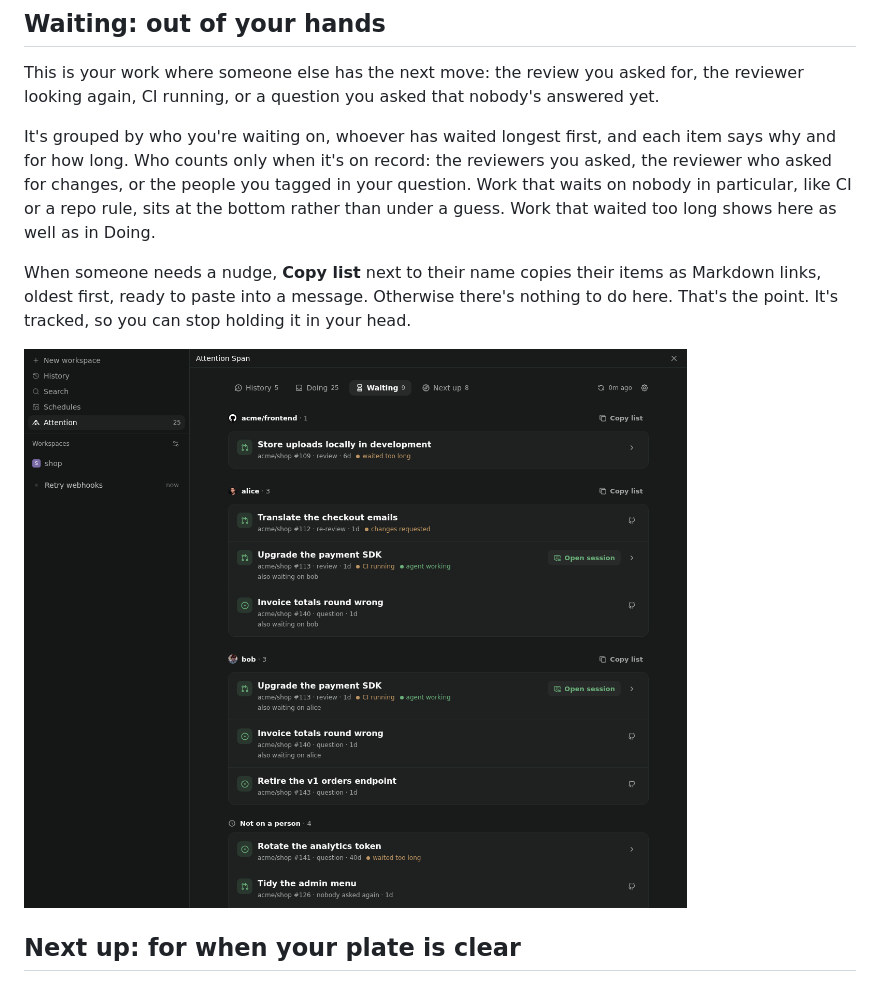
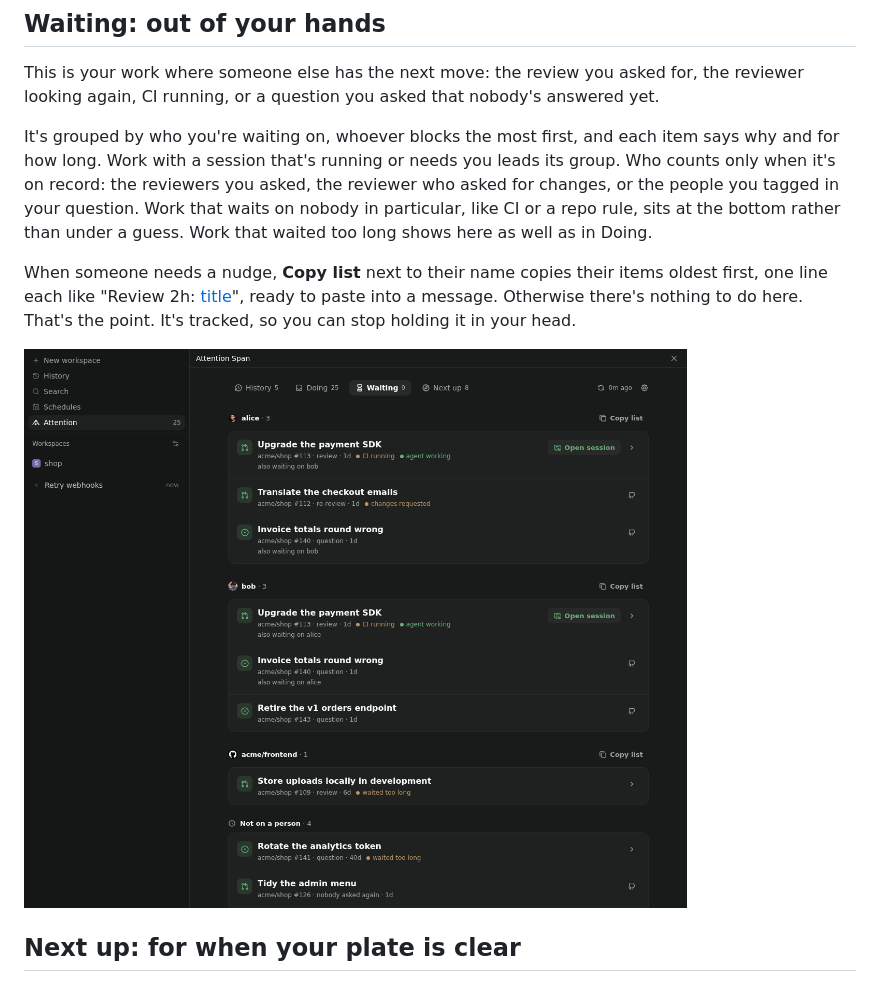
Before and after one commit to andrioid/paseo-attention-span, a Markdown page: OVERVIEW.md, the part around the change. Rendered like a GitHub page; pictures changed too: docs/screenshots/desktop-dark-waiting.png.

```diff
--- a/OVERVIEW.md
+++ b/OVERVIEW.md
@@ -41,9 +41,9 @@ Anything that's sat in Waiting for more than three days shows up here too, under
 
 This is your work where someone else has the next move: the review you asked for, the reviewer looking again, CI running, or a question you asked that nobody's answered yet.
 
-It's grouped by who you're waiting on, whoever has waited longest first, and each item says why and for how long. Who counts only when it's on record: the reviewers you asked, the reviewer who asked for changes, or the people you tagged in your question. Work that waits on nobody in particular, like CI or a repo rule, sits at the bottom rather than under a guess. Work that waited too long shows here as well as in Doing.
+It's grouped by who you're waiting on, whoever blocks the most first, and each item says why and for how long. Work with a session that's running or needs you leads its group. Who counts only when it's on record: the reviewers you asked, the reviewer who asked for changes, or the people you tagged in your question. Work that waits on nobody in particular, like CI or a repo rule, sits at the bottom rather than under a guess. Work that waited too long shows here as well as in Doing.
 
-When someone needs a nudge, **Copy list** next to their name copies their items as Markdown links, oldest first, ready to paste into a message. Otherwise there's nothing to do here. That's the point. It's tracked, so you can stop holding it in your head.
+When someone needs a nudge, **Copy list** next to their name copies their items oldest first, one line each like "Review 2h: [title](link)", ready to paste into a message. Otherwise there's nothing to do here. That's the point. It's tracked, so you can stop holding it in your head.
 
 ![Waiting](docs/screenshots/desktop-dark-waiting.png)
 
```
Also changed, not shown: docs/architecture.md (+1 -1 lines), 11 other files.
